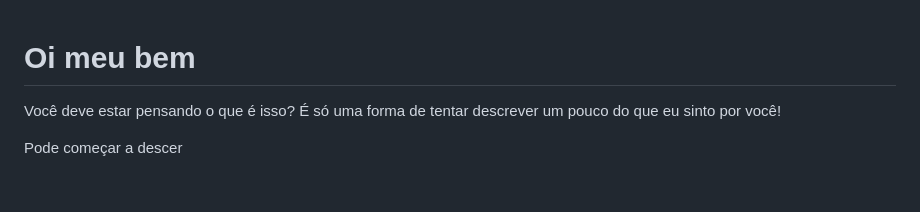
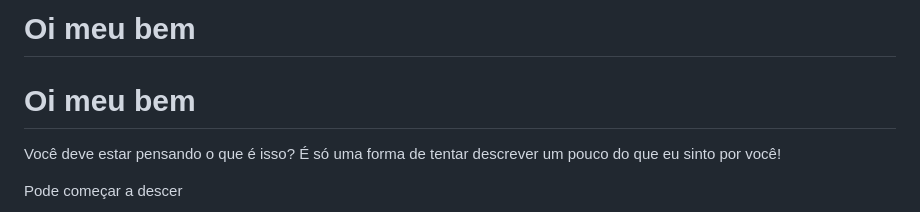
Before and after one commit to Juliacaetanodarosa/siteamor.io, a Markdown page: README.md, the part around the change. Drawn GitHub-style; blank space fills up the shorter version.

```diff
--- a/README.md
+++ b/README.md
@@ -1,4 +1,4 @@
-<!DOCTYPE html>
+# Oi meu bem
 <html lang="pt-br">
 <head>
 
```
